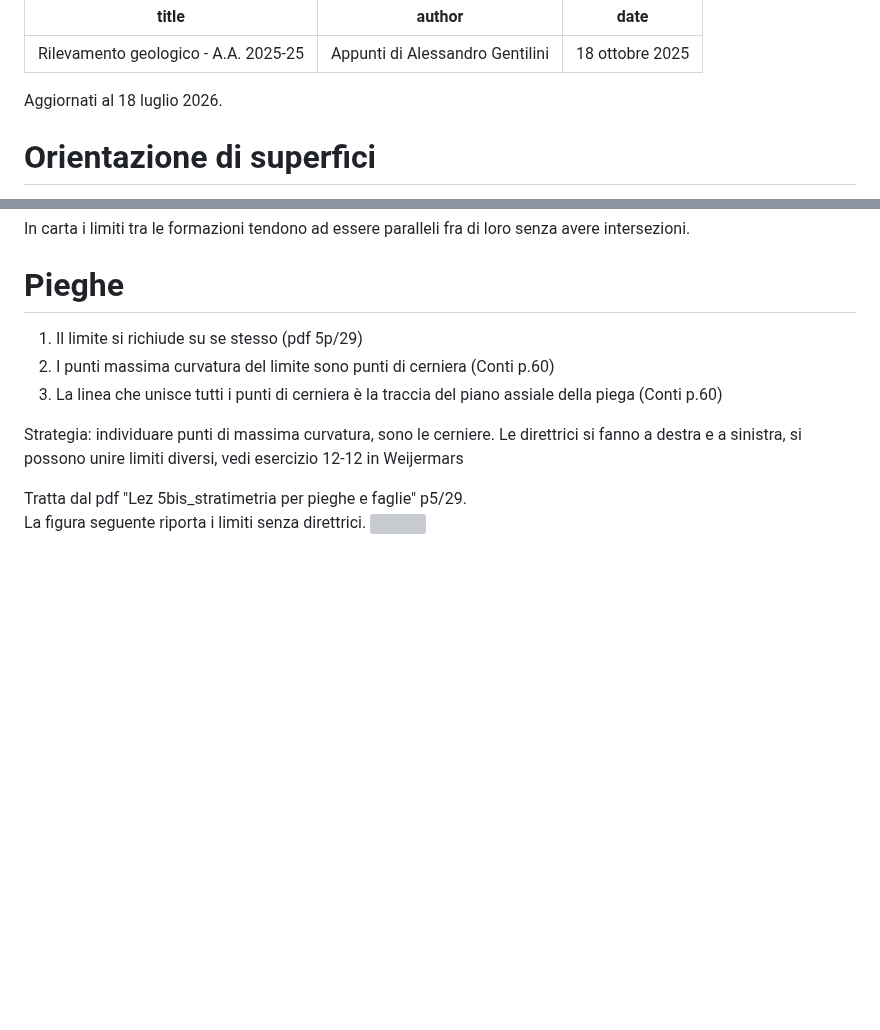
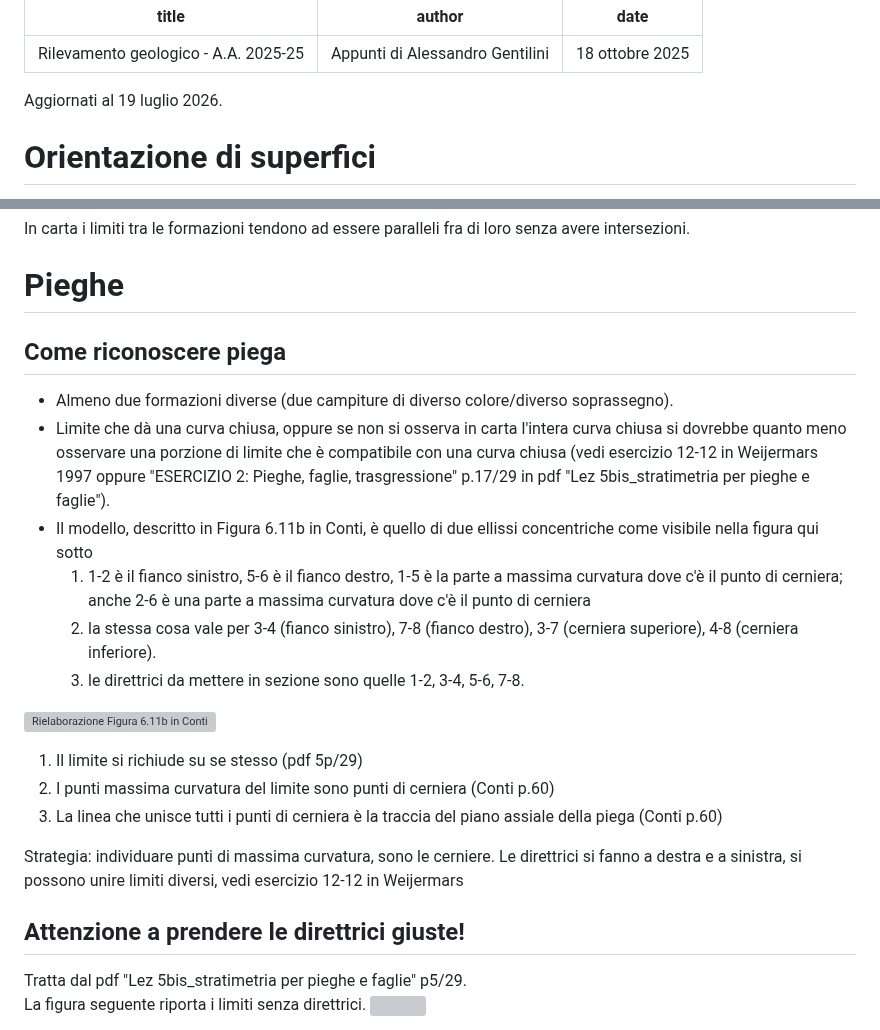
Before and after one commit to alessandro-gentilini/alessandro-gentilini.github.io, a Markdown page: geo/rilevamento_geologico/appunti.md, 2 parts joined by grey strips. GitHub-like rendering; blank space fills up the shorter version; grey boxes are pictures that could not be loaded.

Commit message:
aggiorno

```diff
--- a/geo/rilevamento_geologico/appunti.md
+++ b/geo/rilevamento_geologico/appunti.md
@@ -4,7 +4,7 @@ author: "Appunti di Alessandro Gentilini"
 date: "18 ottobre 2025"
 ---
 
-Aggiornati al 18 luglio 2026.
+Aggiornati al 19 luglio 2026.
 
 # Orientazione di superfici
 
@@ -238,6 +238,16 @@ In carta i limiti tra le formazioni tendono ad essere paralleli fra di loro senz
 
 # Pieghe
 
+## Come riconoscere piega
+* Almeno due formazioni diverse (due campiture di diverso colore/diverso soprassegno).
+* Limite che dà una curva chiusa, oppure se non si osserva in carta l'intera curva chiusa si dovrebbe quanto meno osservare una porzione di limite che è compatibile con una curva chiusa (vedi esercizio 12-12 in Weijermars 1997 oppure "ESERCIZIO 2: Pieghe, faglie, trasgressione" p.17/29 in pdf "Lez 5bis_stratimetria per pieghe e faglie").
+* Il modello, descritto in Figura 6.11b in Conti, è quello di due ellissi concentriche come visibile nella figura qui sotto
+  1) 1-2 è il fianco sinistro, 5-6 è il fianco destro, 1-5 è la parte a massima curvatura dove c'è il punto di cerniera; anche 2-6 è una parte a massima curvatura dove c'è il punto di cerniera
+  2) la stessa cosa vale per 3-4 (fianco sinistro), 7-8 (fianco destro), 3-7 (cerniera superiore), 4-8 (cerniera inferiore).
+  3) le direttrici da mettere in sezione sono quelle 1-2, 3-4, 5-6, 7-8.
+
+![Rielaborazione Figura 6.11b in Conti](pieghe_Conti.png)
+
 1) Il limite si richiude su se stesso (pdf 5p/29)
 2) I punti massima curvatura del limite sono punti di cerniera (Conti p.60)
 3) La linea che unisce tutti i punti di cerniera è la traccia del piano assiale della piega (Conti p.60)
@@ -245,6 +255,8 @@ In carta i limiti tra le formazioni tendono ad essere paralleli fra di loro senz
 Strategia: individuare punti di massima curvatura, sono le cerniere.
 Le direttrici si fanno a destra e a sinistra, si possono unire limiti diversi,
 vedi esercizio 12-12 in Weijermars
+
+## Attenzione a prendere le direttrici giuste!
 
 Tratta dal pdf "Lez 5bis_stratimetria per pieghe e faglie" p5/29.
 La figura seguente riporta i limiti senza direttrici.
```
